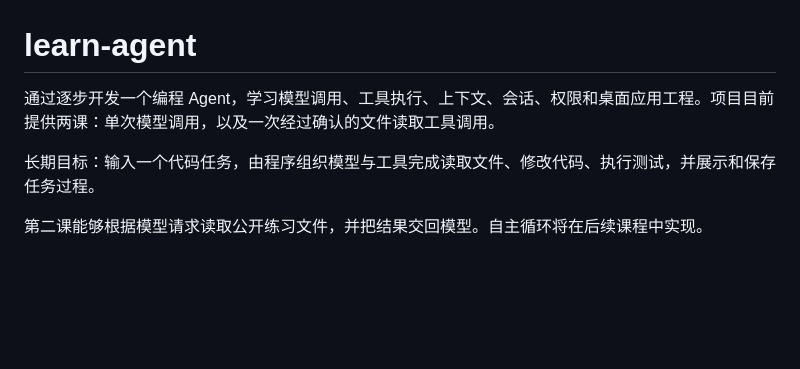
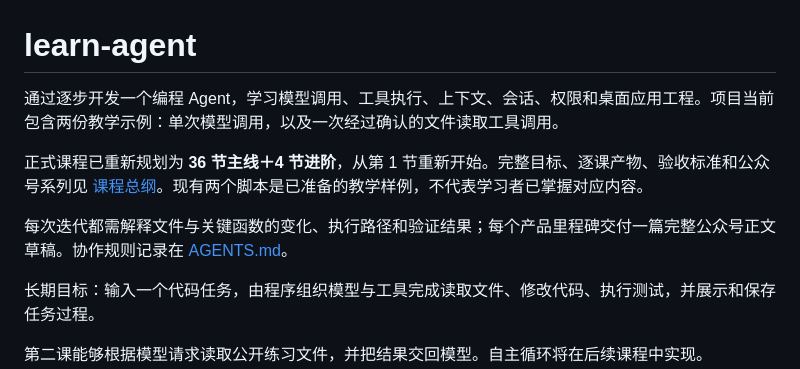
Before and after one commit to fa1lr4in/learn-agent, a Markdown page: README.md, the part around the change. Drawn GitHub-style; blank space fills up the shorter version.

```diff
--- a/README.md
+++ b/README.md
@@ -1,6 +1,10 @@
 # learn-agent
 
-通过逐步开发一个编程 Agent，学习模型调用、工具执行、上下文、会话、权限和桌面应用工程。项目目前提供两课：单次模型调用，以及一次经过确认的文件读取工具调用。
+通过逐步开发一个编程 Agent，学习模型调用、工具执行、上下文、会话、权限和桌面应用工程。项目当前包含两份教学示例：单次模型调用，以及一次经过确认的文件读取工具调用。
+
+正式课程已重新规划为 **36 节主线＋4 节进阶**，从第 1 节重新开始。完整目标、逐课产物、验收标准和公众号系列见 [课程总纲](CURRICULUM.md)。现有两个脚本是已准备的教学样例，不代表学习者已掌握对应内容。
+
+每次迭代都需解释文件与关键函数的变化、执行路径和验证结果；每个产品里程碑交付一篇完整公众号正文草稿。协作规则记录在 [AGENTS.md](AGENTS.md)。
 
 长期目标：输入一个代码任务，由程序组织模型与工具完成读取文件、修改代码、执行测试，并展示和保存任务过程。
 
```
Also changed, not shown: AGENTS.md (added, +42 -0 lines), CURRICULUM.md (added, +200 -0 lines).
